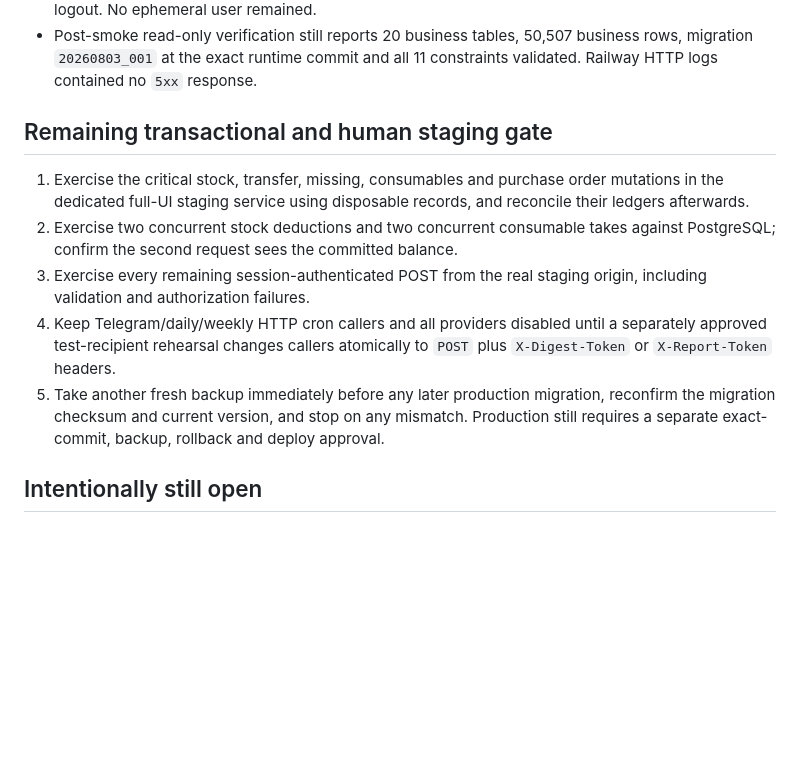
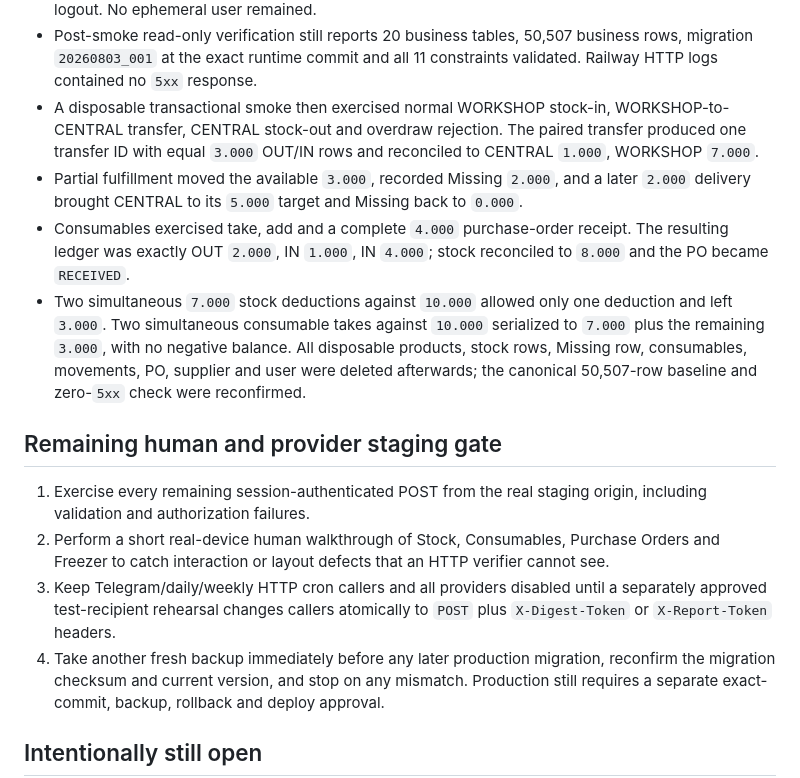
Before and after one commit to cfragoulis-design/Warehouse, a Markdown page: docs/WAREHOUSE_HARDENING_V1.md, the part around the change. Rendered like a GitHub page; blank space fills up the shorter version.

Commit message:
Record Warehouse transactional staging smoke

```diff
--- a/docs/WAREHOUSE_HARDENING_V1.md
+++ b/docs/WAREHOUSE_HARDENING_V1.md
@@ -130,20 +130,34 @@ Sklavounos One production remain unchanged.
 - Post-smoke read-only verification still reports 20 business tables, 50,507
   business rows, migration `20260803_001` at the exact runtime commit and all
   11 constraints validated. Railway HTTP logs contained no `5xx` response.
+- A disposable transactional smoke then exercised normal WORKSHOP stock-in,
+  WORKSHOP-to-CENTRAL transfer, CENTRAL stock-out and overdraw rejection. The
+  paired transfer produced one transfer ID with equal `3.000` OUT/IN rows and
+  reconciled to CENTRAL `1.000`, WORKSHOP `7.000`.
+- Partial fulfillment moved the available `3.000`, recorded Missing `2.000`,
+  and a later `2.000` delivery brought CENTRAL to its `5.000` target and
+  Missing back to `0.000`.
+- Consumables exercised take, add and a complete `4.000` purchase-order
+  receipt. The resulting ledger was exactly OUT `2.000`, IN `1.000`, IN
+  `4.000`; stock reconciled to `8.000` and the PO became `RECEIVED`.
+- Two simultaneous `7.000` stock deductions against `10.000` allowed only one
+  deduction and left `3.000`. Two simultaneous consumable takes against
+  `10.000` serialized to `7.000` plus the remaining `3.000`, with no negative
+  balance. All disposable products, stock rows, Missing row, consumables,
+  movements, PO, supplier and user were deleted afterwards; the canonical
+  50,507-row baseline and zero-`5xx` check were reconfirmed.
 
-## Remaining transactional and human staging gate
+## Remaining human and provider staging gate
 
-1. Exercise the critical stock, transfer, missing, consumables and purchase
-   order mutations in the dedicated full-UI staging service using disposable
-   records, and reconcile their ledgers afterwards.
-2. Exercise two concurrent stock deductions and two concurrent consumable takes
-   against PostgreSQL; confirm the second request sees the committed balance.
-3. Exercise every remaining session-authenticated POST from the real staging
+1. Exercise every remaining session-authenticated POST from the real staging
    origin, including validation and authorization failures.
-4. Keep Telegram/daily/weekly HTTP cron callers and all providers disabled until
+2. Perform a short real-device human walkthrough of Stock, Consumables,
+   Purchase Orders and Freezer to catch interaction or layout defects that an
+   HTTP verifier cannot see.
+3. Keep Telegram/daily/weekly HTTP cron callers and all providers disabled until
    a separately approved test-recipient rehearsal changes callers atomically to
    `POST` plus `X-Digest-Token` or `X-Report-Token` headers.
-5. Take another fresh backup immediately before any later production migration,
+4. Take another fresh backup immediately before any later production migration,
    reconfirm the migration checksum and current version, and stop on any
    mismatch. Production still requires a separate exact-commit, backup,
    rollback and deploy approval.
```
Also changed, not shown: docs/WAREHOUSE_SCHEMA_BASELINE_V1.md (+5 -0 lines).
